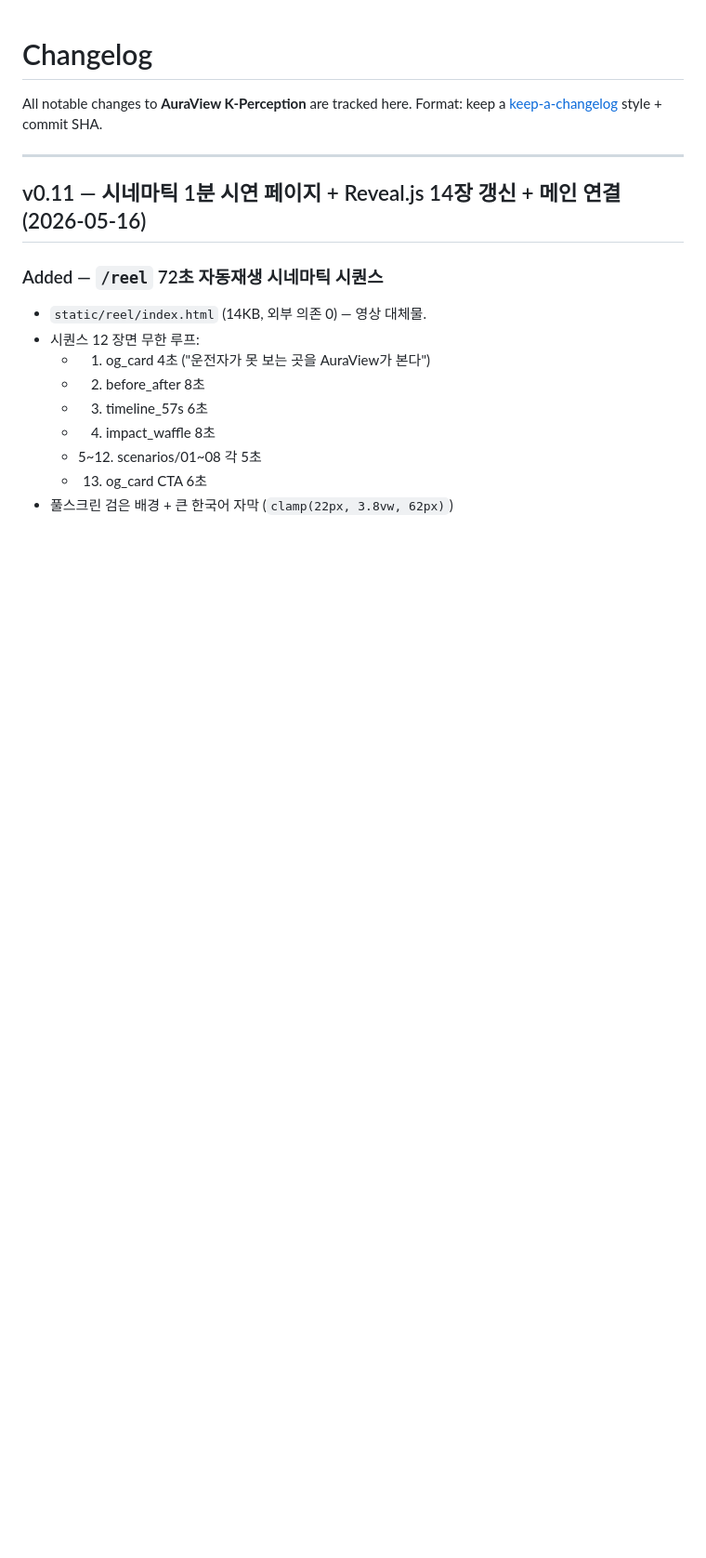
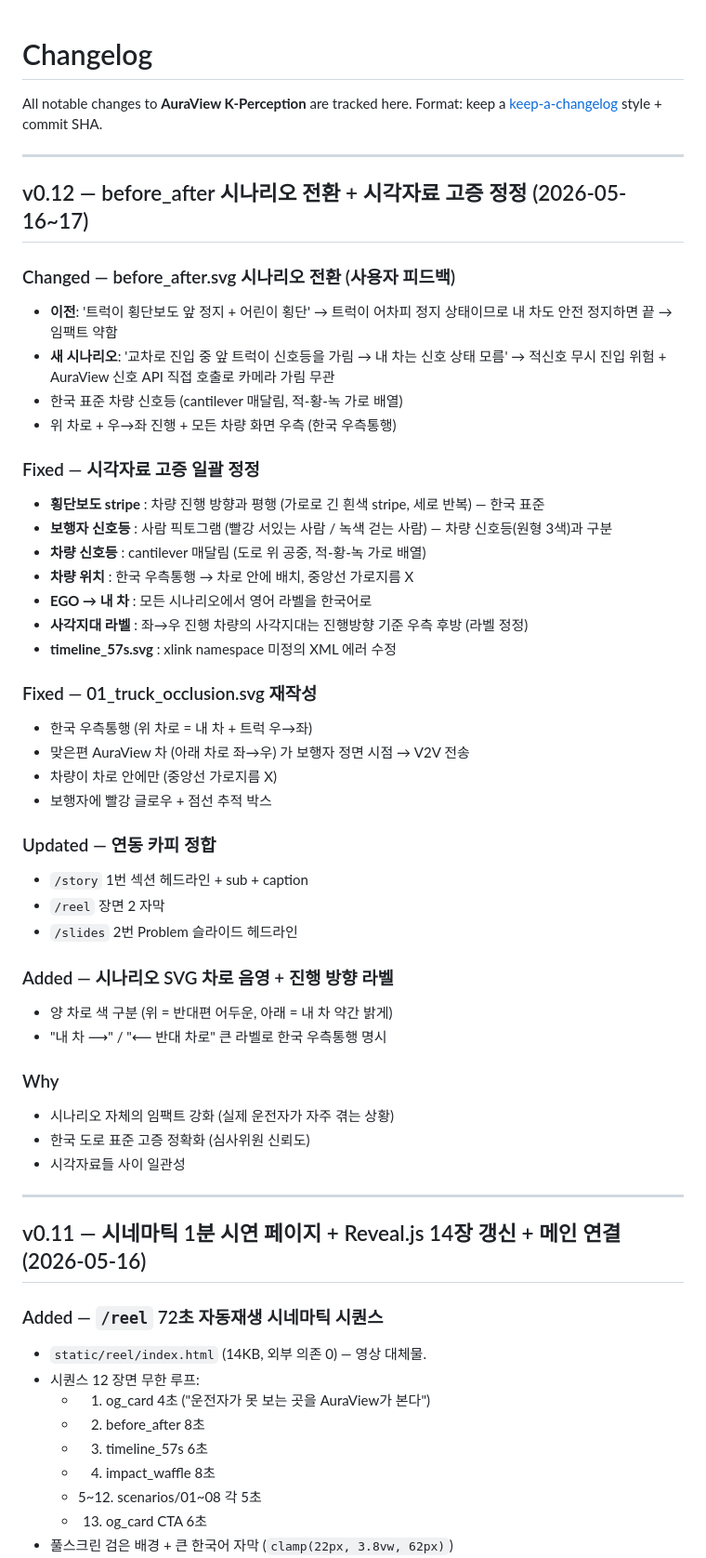
Before and after one commit to leelang7/AuraView, a Markdown page: CHANGELOG.md, the part around the change. Shown at 93% size. GitHub-like rendering; blank space fills up the shorter version.

Commit message:
docs: CHANGELOG v0.12 — before_after 시나리오 전환 + 시각자료 고증 정정 정리
지난 다회 사용자 피드백 일괄 정리:
- before_after 시나리오 전환 (어린이 횡단 → 트럭이 신호등 가림)
- 횡단보도/신호등/차로/차량 위치 한국 표준 고증
- EGO → 내 차 라벨 통일
- 01 시나리오 재작성
- timeline_57s XML 에러 수정
- /story /reel /slides 연동 카피 정합

Co-Authored-By: Claude Opus 4.7 (1M context) <noreply@anthropic.com>

```diff
--- a/CHANGELOG.md
+++ b/CHANGELOG.md
@@ -2,6 +2,47 @@
 
 All notable changes to **AuraView K-Perception** are tracked here.
 Format: keep a [keep-a-changelog](https://keepachangelog.com/en/1.1.0/) style + commit SHA.
+
+---
+
+## v0.12 — before_after 시나리오 전환 + 시각자료 고증 정정 (2026-05-16~17)
+
+### Changed — before_after.svg 시나리오 전환 (사용자 피드백)
+- **이전**: '트럭이 횡단보도 앞 정지 + 어린이 횡단'
+  → 트럭이 어차피 정지 상태이므로 내 차도 안전 정지하면 끝 → 임팩트 약함
+- **새 시나리오**: '교차로 진입 중 앞 트럭이 신호등을 가림 → 내 차는 신호 상태 모름'
+  → 적신호 무시 진입 위험 + AuraView 신호 API 직접 호출로 카메라 가림 무관
+- 한국 표준 차량 신호등 (cantilever 매달림, 적-황-녹 가로 배열)
+- 위 차로 + 우→좌 진행 + 모든 차량 화면 우측 (한국 우측통행)
+
+### Fixed — 시각자료 고증 일괄 정정
+- **횡단보도 stripe** : 차량 진행 방향과 평행 (가로로 긴 흰색 stripe, 세로 반복) — 한국 표준
+- **보행자 신호등** : 사람 픽토그램 (빨강 서있는 사람 / 녹색 걷는 사람) — 차량 신호등(원형 3색)과 구분
+- **차량 신호등** : cantilever 매달림 (도로 위 공중, 적-황-녹 가로 배열)
+- **차량 위치** : 한국 우측통행 → 차로 안에 배치, 중앙선 가로지름 X
+- **EGO → 내 차** : 모든 시나리오에서 영어 라벨을 한국어로
+- **사각지대 라벨** : 좌→우 진행 차량의 사각지대는 진행방향 기준 우측 후방 (라벨 정정)
+- **timeline_57s.svg** : xlink namespace 미정의 XML 에러 수정
+
+### Fixed — 01_truck_occlusion.svg 재작성
+- 한국 우측통행 (위 차로 = 내 차 + 트럭 우→좌)
+- 맞은편 AuraView 차 (아래 차로 좌→우) 가 보행자 정면 시점 → V2V 전송
+- 차량이 차로 안에만 (중앙선 가로지름 X)
+- 보행자에 빨강 글로우 + 점선 추적 박스
+
+### Updated — 연동 카피 정합
+- `/story` 1번 섹션 헤드라인 + sub + caption
+- `/reel` 장면 2 자막
+- `/slides` 2번 Problem 슬라이드 헤드라인
+
+### Added — 시나리오 SVG 차로 음영 + 진행 방향 라벨
+- 양 차로 색 구분 (위 = 반대편 어두운, 아래 = 내 차 약간 밝게)
+- "내 차 ⟶" / "⟵ 반대 차로" 큰 라벨로 한국 우측통행 명시
+
+### Why
+- 시나리오 자체의 임팩트 강화 (실제 운전자가 자주 겪는 상황)
+- 한국 도로 표준 고증 정확화 (심사위원 신뢰도)
+- 시각자료들 사이 일관성
 
 ---
 
```
